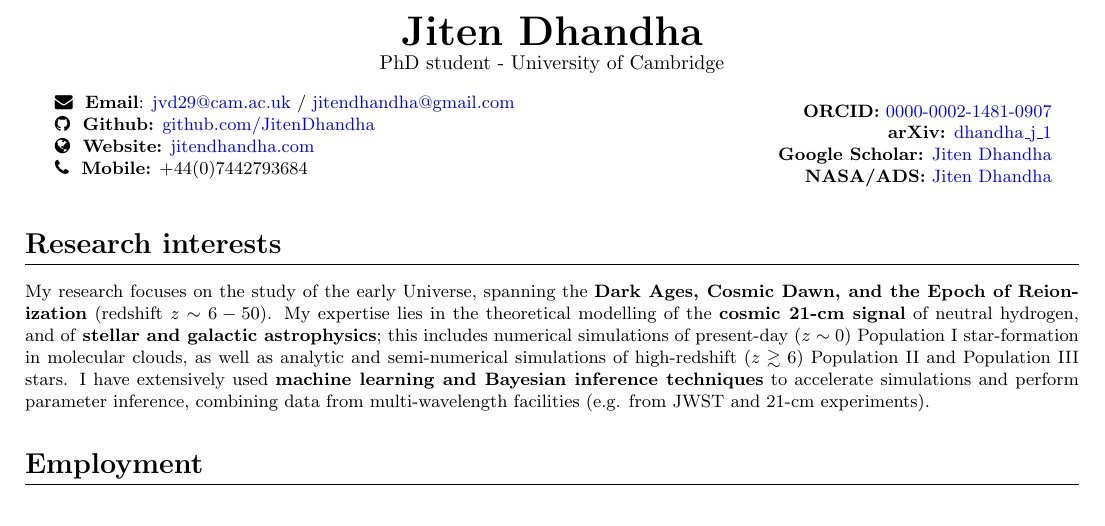
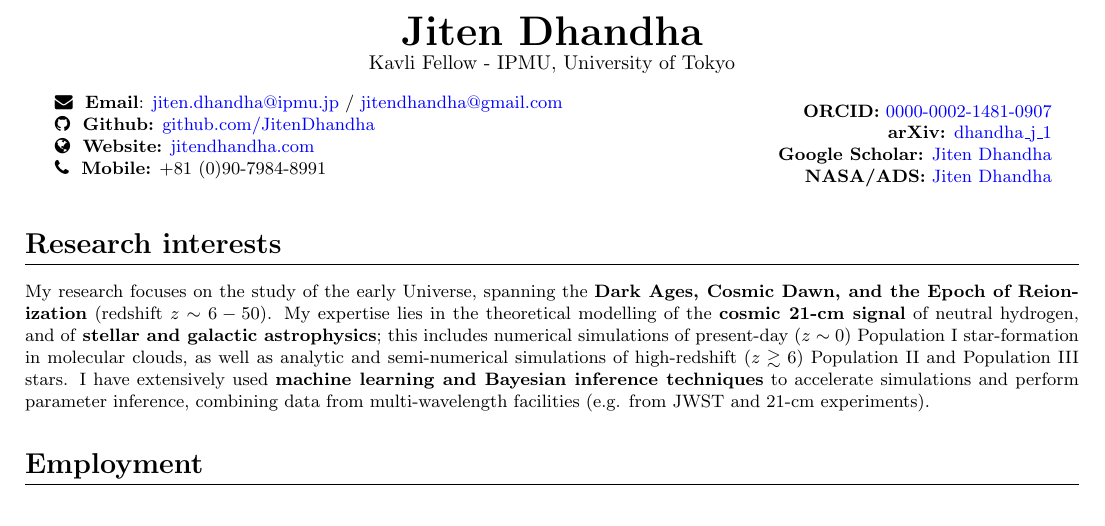
Before and after one commit to JitenDhandha/CV, a LaTeX CV (CV.tex): part of page 1 of 5, cut so that both start at the same text. Compiled offline with pdfLaTeX.

Commit message:
update personal info

```diff
--- a/CV.tex
+++ b/CV.tex
@@ -35,14 +35,14 @@
 \huge
 \textbf{Jiten Dhandha} \\
 \normalsize
-PhD student - University of Cambridge \\
+Kavli Fellow - IPMU, University of Tokyo \\
 \end{center}
 
 \begin{minipage}[ht]{0.6\linewidth}
-	\faEnvelope~~\textbf{Email}: \href{mailto:jvd29@cam.ac.uk}{jvd29@cam.ac.uk} / \href{mailto:jitendhandha@gmail.com}{jitendhandha@gmail.com} \\
+	\faEnvelope~~\textbf{Email}: \href{mailto:jiten.dhandha@ipmu.jp}{jiten.dhandha@ipmu.jp} / \href{mailto:jitendhandha@gmail.com}{jitendhandha@gmail.com} \\
 	\faGithub~~\textbf{Github:} \href{https://github.com/JitenDhandha}{github.com/JitenDhandha}\\
 	\faGlobe~~\textbf{Website:} \href{https://jitendhandha.com}{jitendhandha.com} \\
-  \faPhone~~\textbf{Mobile:} +44(0)7442793684 \\
+  \faPhone~~\textbf{Mobile:} +81 (0)90-7984-8991 \\
 \end{minipage}
 \begin{minipage}[ht]{0.34\linewidth}
 	\begin{flushright}
```
Also changed, not shown: CV.pdf.
